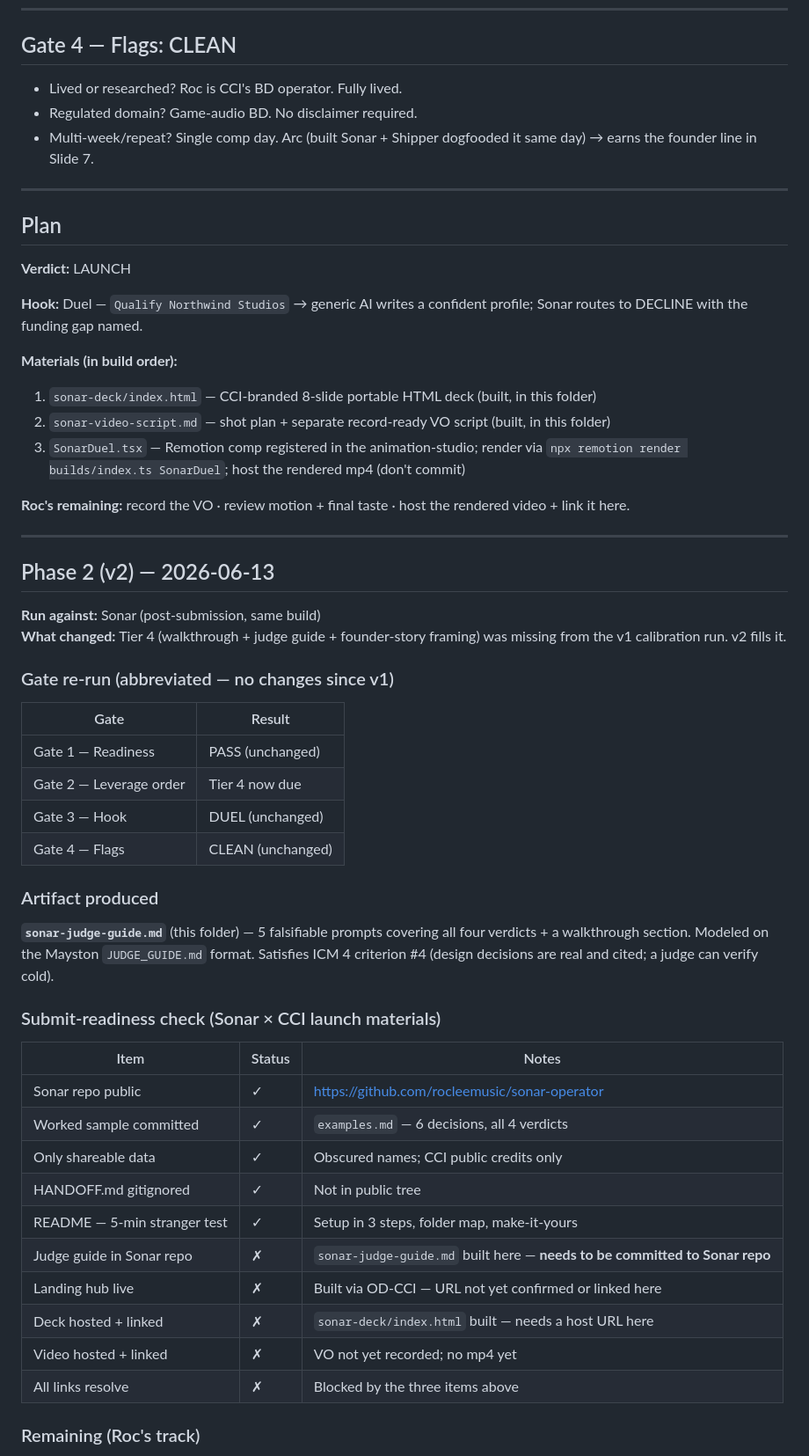
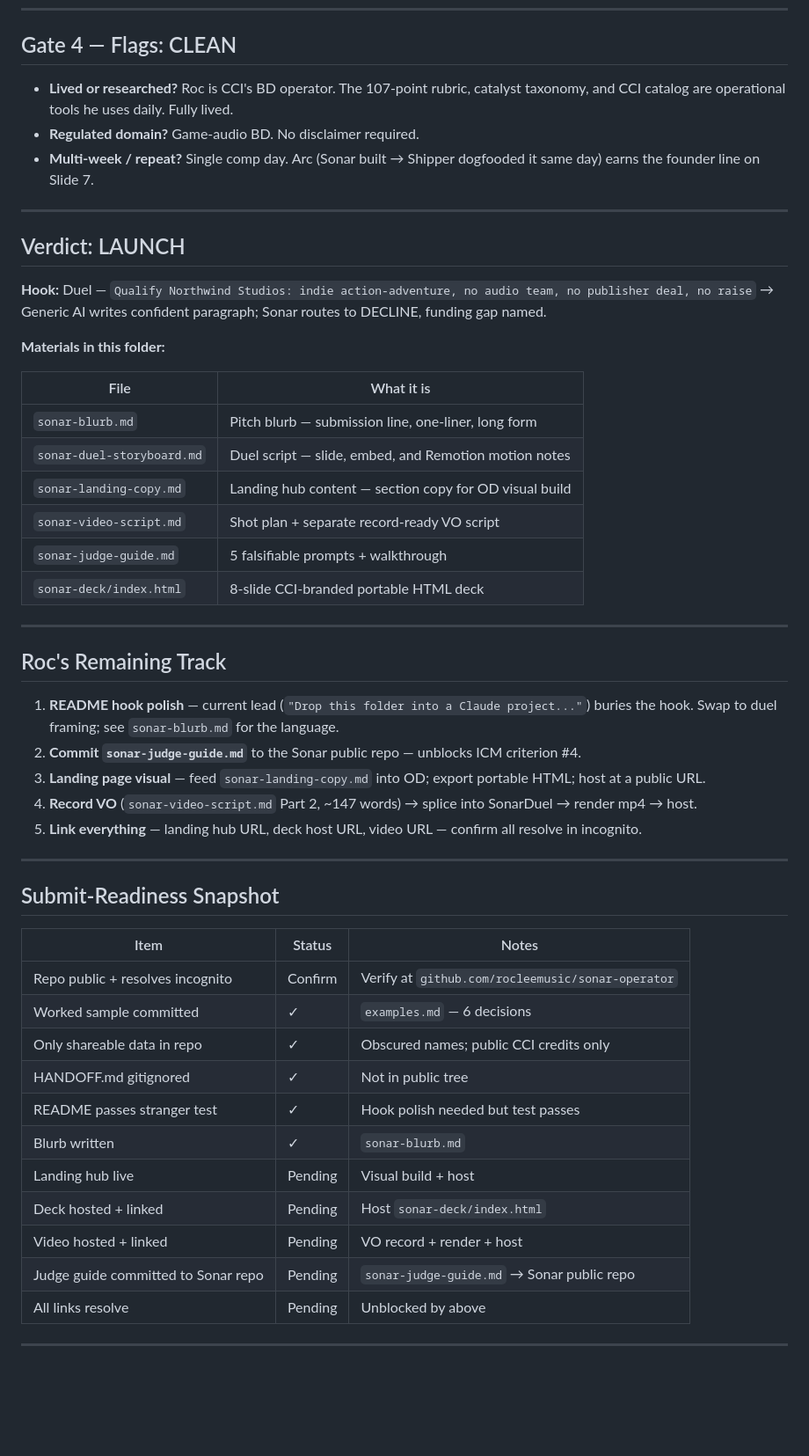
Before and after one commit to rocleemusic/shipper, a Markdown page: sample-run/launch-plan.md, the part around one of its changes. Shown at 88% size. Rendered like a GitHub page; blank space fills up the shorter version.

Commit message:
auto: update launch-plan.md

```diff
--- a/sample-run/launch-plan.md
+++ b/sample-run/launch-plan.md
@@ -55,59 +64,54 @@ Remaining (calibration run — full stack):
 
 ## Gate 4 — Flags: CLEAN
 
-- Lived or researched? Roc is CCI's BD operator. Fully lived.
-- Regulated domain? Game-audio BD. No disclaimer required.
-- Multi-week/repeat? Single comp day. Arc (built Sonar + Shipper dogfooded it same day) → earns the founder line in Slide 7.
+- **Lived or researched?** Roc is CCI's BD operator. The 107-point rubric, catalyst taxonomy, and CCI catalog are operational tools he uses daily. Fully lived.
+- **Regulated domain?** Game-audio BD. No disclaimer required.
+- **Multi-week / repeat?** Single comp day. Arc (Sonar built → Shipper dogfooded it same day) earns the founder line on Slide 7.
 
 ---
 
-## Plan
+## Verdict: LAUNCH
 
-**Verdict:** LAUNCH
+**Hook:** Duel — `Qualify Northwind Studios: indie action-adventure, no audio team, no publisher deal, no raise` → Generic AI writes confident paragraph; Sonar routes to DECLINE, funding gap named.
 
-**Hook:** Duel — `Qualify Northwind Studios` → generic AI writes a confident profile; Sonar routes to DECLINE with the funding gap named.
+**Materials in this folder:**
 
-**Materials (in build order):**
-1. `sonar-deck/index.html` — CCI-branded 8-slide portable HTML deck (built, in this folder)
-2. `sonar-video-script.md` — shot plan + separate record-ready VO script (built, in this folder)
-3. `SonarDuel.tsx` — Remotion comp registered in the animation-studio; render via `npx remotion render builds/index.ts SonarDuel`; host the rendered mp4 (don't commit)
-
-**Roc's remaining:** record the VO · review motion + final taste · host the rendered video + link it here.
+| File | What it is |
+|------|-----------|
+| `sonar-blurb.md` | Pitch blurb — submission line, one-liner, long form |
+| `sonar-duel-storyboard.md` | Duel script — slide, embed, and Remotion motion notes |
+| `sonar-landing-copy.md` | Landing hub content — section copy for OD visual build |
+| `sonar-video-script.md` | Shot plan + separate record-ready VO script |
+| `sonar-judge-guide.md` | 5 falsifiable prompts + walkthrough |
+| `sonar-deck/index.html` | 8-slide CCI-branded portable HTML deck |
 
 ---
 
-## Phase 2 (v2) — 2026-06-13
+## Roc's Remaining Track
 
-**Run against:** Sonar (post-submission, same build)
-**What changed:** Tier 4 (walkthrough + judge guide + founder-story framing) was missing from the v1 calibration run. v2 fills it.
+1. **README hook polish** — current lead (`"Drop this folder into a Claude project..."`) buries the hook. Swap to duel framing; see `sonar-blurb.md` for the language.
+2. **Commit `sonar-judge-guide.md`** to the Sonar public repo — unblocks ICM criterion #4.
+3. **Landing page visual** — feed `sonar-landing-copy.md` into OD; export portable HTML; host at a public URL.
+4. **Record VO** (`sonar-video-script.md` Part 2, ~147 words) → splice into SonarDuel → render mp4 → host.
+5. **Link everything** — landing hub URL, deck host URL, video URL — confirm all resolve in incognito.
 
-### Gate re-run (abbreviated — no changes since v1)
+---
 
-| Gate | Result |
-|------|--------|
-| Gate 1 — Readiness | PASS (unchanged) |
-| Gate 2 — Leverage order | Tier 4 now due |
-| Gate 3 — Hook | DUEL (unchanged) |
-| Gate 4 — Flags | CLEAN (unchanged) |
-
-### Artifact produced
-
-**`sonar-judge-guide.md`** (this folder) — 5 falsifiable prompts covering all four verdicts + a walkthrough section. Modeled on the Mayston `JUDGE_GUIDE.md` format. Satisfies ICM 4 criterion #4 (design decisions are real and cited; a judge can verify cold).
-
-### Submit-readiness check (Sonar × CCI launch materials)
+## Submit-Readiness Snapshot
 
 | Item | Status | Notes |
 |------|--------|-------|
-| Sonar repo public | ✓ | https://github.com/rocleemusic/sonar-operator |
-| Worked sample committed | ✓ | `examples.md` — 6 decisions, all 4 verdicts |
-| Only shareable data | ✓ | Obscured names; CCI public credits only |
+| Repo public + resolves incognito | Confirm | Verify at `github.com/rocleemusic/sonar-operator` |
+| Worked sample committed | ✓ | `examples.md` — 6 decisions |
+| Only shareable data in repo | ✓ | Obscured names; public CCI credits only |
 | HANDOFF.md gitignored | ✓ | Not in public tree |
-| README — 5-min stranger test | ✓ | Setup in 3 steps, folder map, make-it-yours |
-| Judge guide in Sonar repo | ✗ | `sonar-judge-guide.md` built here — **needs to be committed to Sonar repo** |
-| Landing hub live | ✗ | Built via OD-CCI — URL not yet confirmed or linked here |
-| Deck hosted + linked | ✗ | `sonar-deck/index.html` built — needs a host URL here |
-| Video hosted + linked | ✗ | VO not yet recorded; no mp4 yet |
-| All links resolve | ✗ | Blocked by the three items above |
+| README passes stranger test | ✓ | Hook polish needed but test passes |
+| Blurb written | ✓ | `sonar-blurb.md` |
+| Landing hub live | Pending | Visual build + host |
+| Deck hosted + linked | Pending | Host `sonar-deck/index.html` |
+| Video hosted + linked | Pending | VO record + render + host |
+| Judge guide committed to Sonar repo | Pending | `sonar-judge-guide.md` → Sonar public repo |
+| All links resolve | Pending | Unblocked by above |
 
-### Remaining (Roc's track)
+---
 
```
Also changed, not shown: other parts of sample-run/launch-plan.md (+47 -32 lines).
